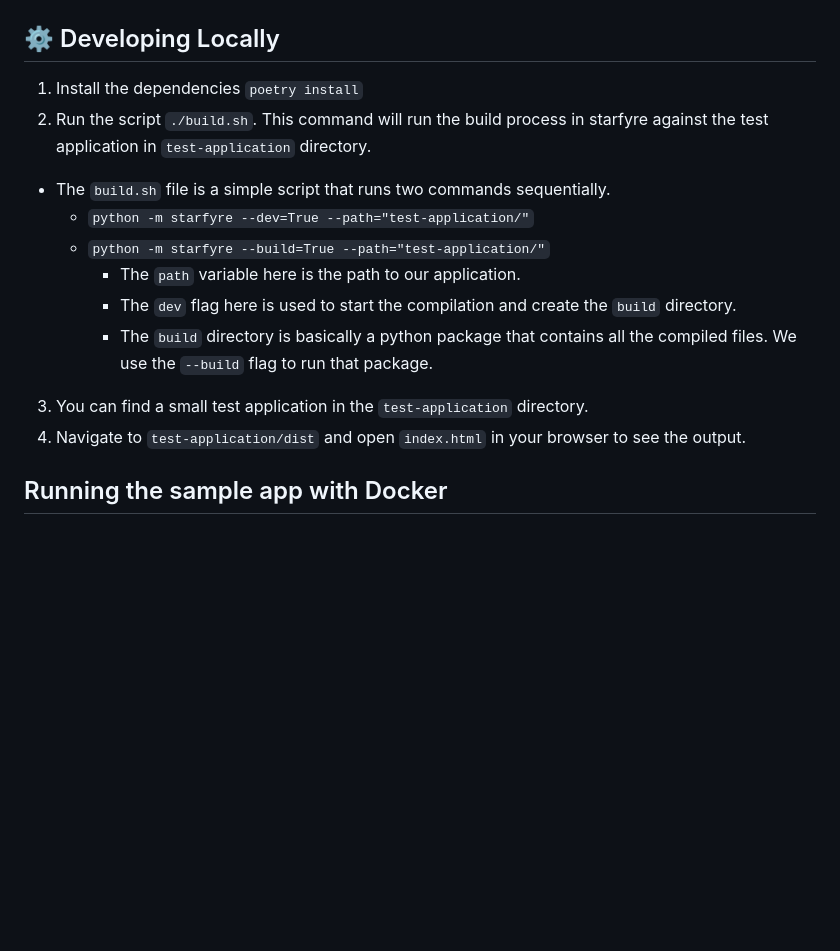
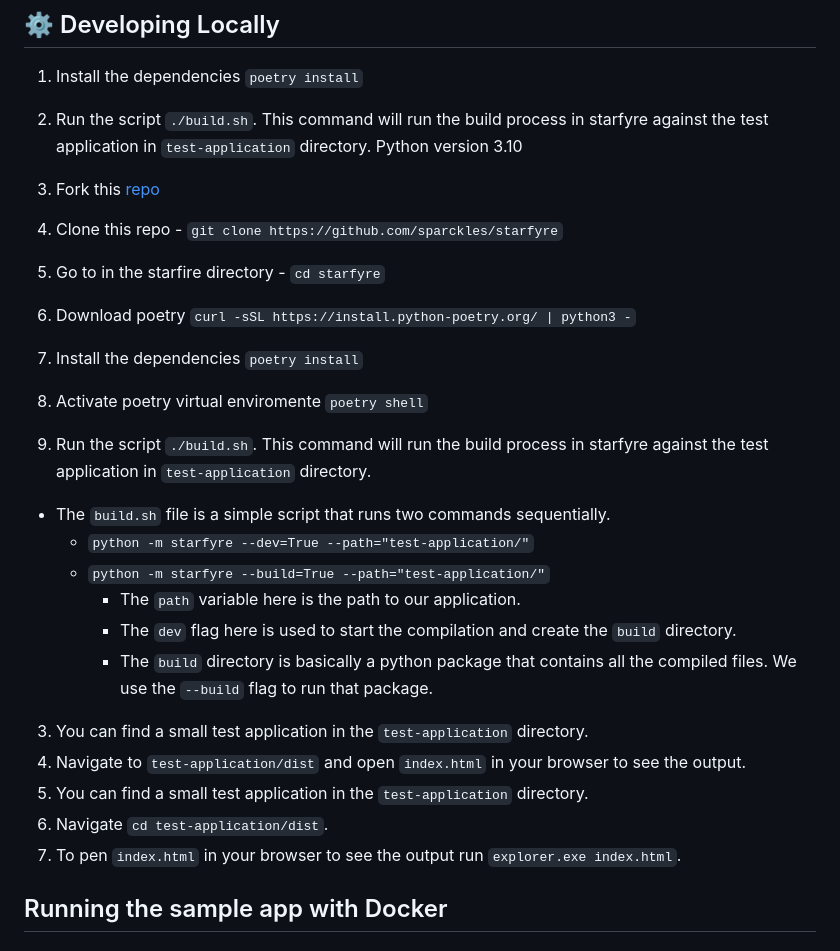
Before and after one commit to sparckles/starfyre, a Markdown page: README.md, the part around the change. Drawn GitHub-style; blank space fills up the shorter version.

Commit message:
Updated reademe file

```diff
--- a/README.md
+++ b/README.md
@@ -96,6 +96,15 @@ If you still need help to get started, feel free to reach out on our community d
 
 1. Install the dependencies `poetry install`
 2. Run the script `./build.sh`. This command will run the build process in starfyre against the test application in `test-application` directory.
+Python version 3.10
+
+1. Fork this [repo](https://github.com/sparckles/starfyre)
+2. Clone this repo - `git clone https://github.com/sparckles/starfyre`
+3. Go to in the starfire directory - `cd starfyre`
+4. Download poetry `curl -sSL https://install.python-poetry.org/ | python3 -`
+5. Install the dependencies `poetry install`
+6. Activate poetry virtual enviromente `poetry shell`
+7. Run the script `./build.sh`. This command will run the build process in starfyre against the test application in `test-application` directory.
   - The `build.sh` file is a simple script that runs two commands sequentially.
     - `python -m starfyre --dev=True --path="test-application/"`
     - `python -m starfyre --build=True --path="test-application/"`
@@ -105,6 +114,9 @@ If you still need help to get started, feel free to reach out on our community d
 
 3. You can find a small test application in the `test-application` directory.
 4. Navigate to `test-application/dist` and open `index.html` in your browser to see the output.
+8. You can find a small test application in the `test-application` directory.
+9. Navigate `cd test-application/dist`.
+10. To pen `index.html` in your browser to see the output run `explorer.exe index.html`.
 
 ## Running the sample app with Docker
 
```
